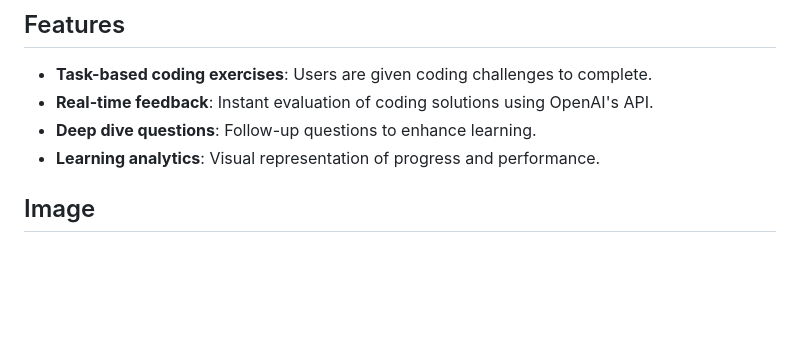
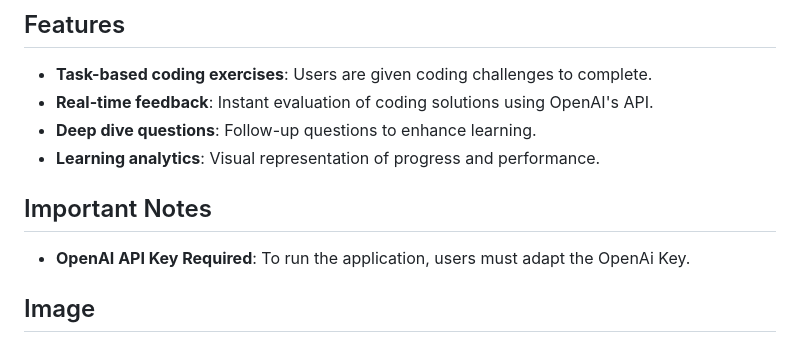
Before and after one commit to cristiangavriliu/e-assessment, a Markdown page: README.md, the part around the change. GitHub-like rendering; blank space fills up the shorter version.

```diff
--- a/README.md
+++ b/README.md
@@ -9,6 +9,11 @@ This project was developed as part of a Group Project during the **"E-Assessment
 - **Real-time feedback**: Instant evaluation of coding solutions using OpenAI's API.
 - **Deep dive questions**: Follow-up questions to enhance learning.
 - **Learning analytics**: Visual representation of progress and performance.
+
+## Important Notes
+
+- **OpenAI API Key Required**: To run the application, users must adapt the OpenAi Key.
+
 
 ## Image
 
```
